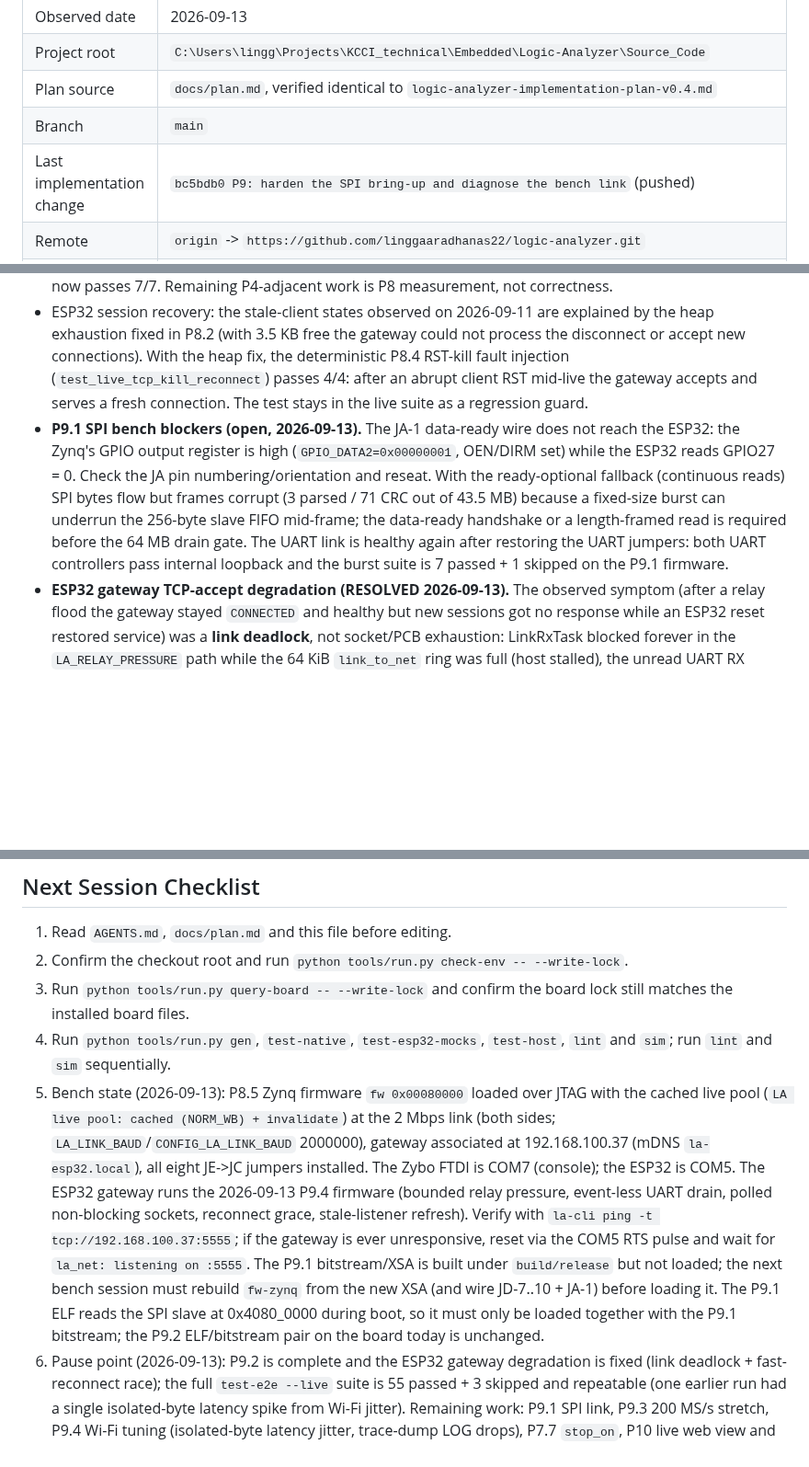
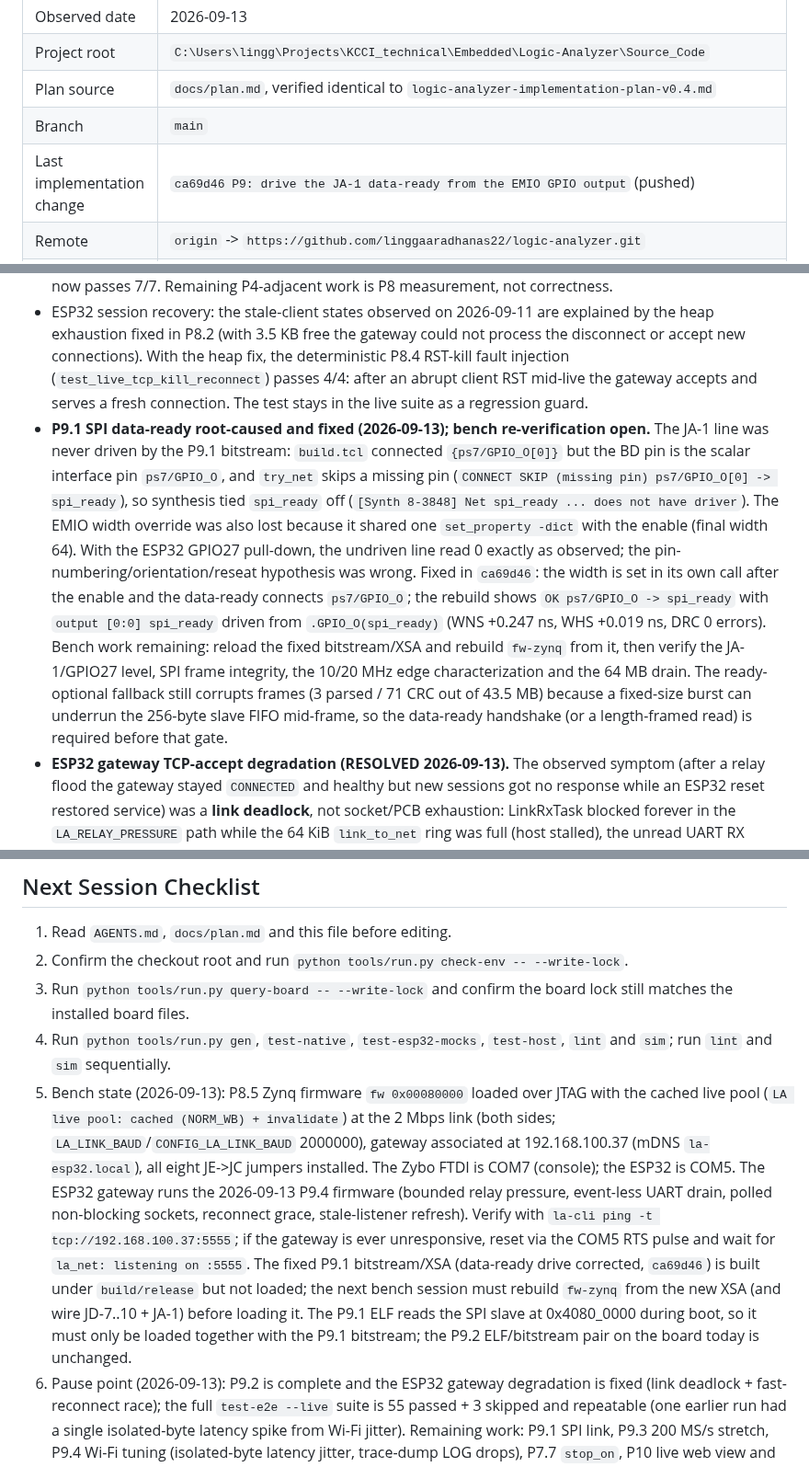
Before and after one commit to linggaaradhanas22/logic-analyzer, a Markdown page: docs/status.md, 3 parts joined by grey strips. Shown at 92% size. GitHub-like rendering; blank space fills up the shorter version.

Commit message:
docs: record the P9.1 data-ready fix

```diff
--- a/docs/status.md
+++ b/docs/status.md
@@ -61,5 +61,5 @@ commit, and the worktree is clean.
 | Project root | `C:\Users\lingg\Projects\KCCI_technical\Embedded\Logic-Analyzer\Source_Code` |
 | Plan source | `docs/plan.md`, verified identical to `logic-analyzer-implementation-plan-v0.4.md` |
 | Branch | `main` |
-| Last implementation change | `bc5bdb0 P9: harden the SPI bring-up and diagnose the bench link` (pushed) |
+| Last implementation change | `ca69d46 P9: drive the JA-1 data-ready from the EMIO GPIO output` (pushed) |
 | Remote | `origin` -> `https://github.com/linggaaradhanas22/logic-analyzer.git` |
@@ -249,7 +249,7 @@ the implementation is not present.
 - P4.10 HIL via a USB-UART adapter is optional now: the on-wire UART0 path is proven through the ESP32 gateway (clean PING/ABORT/LIVE_STOP frames observed in the Zynq RX FIFO over JTAG, then `la-cli` ping/status/captures over TCP). The adapter route remains available for `LA_HIL_PORT=COMx` runs.
 - P4 acquisition correctness is resolved on 2026-09-10 (see the session log): the AXI DMA S2MM status stream was enabled but tied off, the raw packer never closed word-aligned bursts with tlast (and leaked the deferred tlast into the next capture), and the pre-trigger ring leaked one leftover sample at the start of a run; a PRE=0 burst also used live pass-through until `stream_en` separated the modes. The P4.6 bench suite now passes 7/7. Remaining P4-adjacent work is P8 measurement, not correctness.
 - ESP32 session recovery: the stale-client states observed on 2026-09-11 are explained by the heap exhaustion fixed in P8.2 (with 3.5 KB free the gateway could not process the disconnect or accept new connections). With the heap fix, the deterministic P8.4 RST-kill fault injection (`test_live_tcp_kill_reconnect`) passes 4/4: after an abrupt client RST mid-live the gateway accepts and serves a fresh connection. The test stays in the live suite as a regression guard.
-- **P9.1 SPI bench blockers (open, 2026-09-13).** The JA-1 data-ready wire does not reach the ESP32: the Zynq's GPIO output register is high (`GPIO_DATA2=0x00000001`, OEN/DIRM set) while the ESP32 reads GPIO27 = 0. Check the JA pin numbering/orientation and reseat. With the ready-optional fallback (continuous reads) SPI bytes flow but frames corrupt (3 parsed / 71 CRC out of 43.5 MB) because a fixed-size burst can underrun the 256-byte slave FIFO mid-frame; the data-ready handshake or a length-framed read is required before the 64 MB drain gate. The UART link is healthy again after restoring the UART jumpers: both UART controllers pass internal loopback and the burst suite is 7 passed + 1 skipped on the P9.1 firmware.
+- **P9.1 SPI data-ready root-caused and fixed (2026-09-13); bench re-verification open.** The JA-1 line was never driven by the P9.1 bitstream: `build.tcl` connected `{ps7/GPIO_O[0]}` but the BD pin is the scalar interface pin `ps7/GPIO_O`, and `try_net` skips a missing pin (`CONNECT SKIP (missing pin) ps7/GPIO_O[0] -> spi_ready`), so synthesis tied `spi_ready` off (`[Synth 8-3848] Net spi_ready ... does not have driver`). The EMIO width override was also lost because it shared one `set_property -dict` with the enable (final width 64). With the ESP32 GPIO27 pull-down, the undriven line read 0 exactly as observed; the pin-numbering/orientation/reseat hypothesis was wrong. Fixed in `ca69d46`: the width is set in its own call after the enable and the data-ready connects `ps7/GPIO_O`; the rebuild shows `OK ps7/GPIO_O -> spi_ready` with `output [0:0] spi_ready` driven from `.GPIO_O(spi_ready)` (WNS +0.247 ns, WHS +0.019 ns, DRC 0 errors). Bench work remaining: reload the fixed bitstream/XSA and rebuild `fw-zynq` from it, then verify the JA-1/GPIO27 level, SPI frame integrity, the 10/20 MHz edge characterization and the 64 MB drain. The ready-optional fallback still corrupts frames (3 parsed / 71 CRC out of 43.5 MB) because a fixed-size burst can underrun the 256-byte slave FIFO mid-frame, so the data-ready handshake (or a length-framed read) is required before that gate.
 - **ESP32 gateway TCP-accept degradation (RESOLVED 2026-09-13).** The observed symptom (after a relay flood the gateway stayed `CONNECTED` and healthy but new sessions got no response while an ESP32 reset restored service) was a **link deadlock**, not socket/PCB exhaustion: LinkRxTask blocked forever in the `LA_RELAY_PRESSURE` path while the 64 KiB `link_to_net` ring was full (host stalled), the unread UART RX buffer kept RTS deasserted, the Zynq UART TX stalled and PONGs stopped. The fixes are recorded in the 2026-09-13 session log (bounded pressure wait, event-less UART drain, polled non-blocking sockets, stale-listener refresh, reconnect grace, host stale-NAK handling, single-client test-harness correction). Remaining P9.4 work: the isolated-byte latency gate occasionally exceeds the 25 ms budget under weak RSSI (one 92 ms observation in a full-suite run; passes in isolation), and the P8.3 trace dump is best-effort (a few LOG records can drop under relay pressure; the host tolerates ≤2% and the gateway stays healthy).
 - The ESP32 relay echo ceiling is about 40-44 kB/s round-trip and does not improve from 921600 to 2 Mbps (P5.5 measured 44.4 kB/s at 921600 and 39.5 kB/s at 2 Mbps with `fifo_ovf=0`). This is not one-way live capacity: at 2 Mbps the relay forwarded the full ~120 kB/s 115200 event stream in two runs with zero drops, but three later runs dropped 4-19% of EVT_DECODED frames under Wi-Fi/TCP stalls (RSSI -61 -> -67; `drop` +4105/+5763/+16926; the Zynq stayed clean: `dropped_segments=0`, `fifo_ovf=0`, `line_err=0`). The drops are no longer silent: since 2026-09-11 the relay reports them as `EVT_OVERRUN(stage=2 link)` (deterministic 3 s host read-stall test passes), so the host stops honestly instead of decoding a corrupted stream. P8.2 tuning settled on a 64 KiB static `link_to_net` ring with the lwIP windows back at 16 KiB; the full `test-e2e` suite is green with zero drops in the 60 s gate and a 65.5 KB heap floor. The 32 KiB-window variant was rejected: it exhausted the ESP32 heap during live streaming (3.5 KB free), stalling TCP and dropping 29 k frames without reports, which was the actual cause of the earlier combined-suite failures. The stale-client state observed during that exhaustion remains a P8.4 fault-injection item. At 921600 the wire itself was a real limit (the Zynq reported `EVT_OVERRUN(stage=1, dropped=25328)` in 10 s).
 - The `la_irq_connect()` SDT workaround depends on BSP internals (`ScuGicInitialized` in `xinterrupt_wrap.c`); re-check it on any Vitis/BSP upgrade and prefer a supported fix if AMD provides one.
@@ -266,7 +266,7 @@ the implementation is not present.
 2. Confirm the checkout root and run `python tools/run.py check-env -- --write-lock`.
 3. Run `python tools/run.py query-board -- --write-lock` and confirm the board lock still matches the installed board files.
 4. Run `python tools/run.py gen`, `test-native`, `test-esp32-mocks`, `test-host`, `lint` and `sim`; run `lint` and `sim` sequentially.
-5. Bench state (2026-09-13): P8.5 Zynq firmware `fw 0x00080000` loaded over JTAG with the cached live pool (`LA live pool: cached (NORM_WB) + invalidate`) at the 2 Mbps link (both sides; `LA_LINK_BAUD`/`CONFIG_LA_LINK_BAUD` 2000000), gateway associated at 192.168.100.37 (mDNS `la-esp32.local`), all eight JE->JC jumpers installed. The Zybo FTDI is COM7 (console); the ESP32 is COM5. The ESP32 gateway runs the 2026-09-13 P9.4 firmware (bounded relay pressure, event-less UART drain, polled non-blocking sockets, reconnect grace, stale-listener refresh). Verify with `la-cli ping -t tcp://192.168.100.37:5555`; if the gateway is ever unresponsive, reset via the COM5 RTS pulse and wait for `la_net: listening on :5555`. The P9.1 bitstream/XSA is built under `build/release` but not loaded; the next bench session must rebuild `fw-zynq` from the new XSA (and wire JD-7..10 + JA-1) before loading it. The P9.1 ELF reads the SPI slave at 0x4080_0000 during boot, so it must only be loaded together with the P9.1 bitstream; the P9.2 ELF/bitstream pair on the board today is unchanged.
+5. Bench state (2026-09-13): P8.5 Zynq firmware `fw 0x00080000` loaded over JTAG with the cached live pool (`LA live pool: cached (NORM_WB) + invalidate`) at the 2 Mbps link (both sides; `LA_LINK_BAUD`/`CONFIG_LA_LINK_BAUD` 2000000), gateway associated at 192.168.100.37 (mDNS `la-esp32.local`), all eight JE->JC jumpers installed. The Zybo FTDI is COM7 (console); the ESP32 is COM5. The ESP32 gateway runs the 2026-09-13 P9.4 firmware (bounded relay pressure, event-less UART drain, polled non-blocking sockets, reconnect grace, stale-listener refresh). Verify with `la-cli ping -t tcp://192.168.100.37:5555`; if the gateway is ever unresponsive, reset via the COM5 RTS pulse and wait for `la_net: listening on :5555`. The fixed P9.1 bitstream/XSA (data-ready drive corrected, `ca69d46`) is built under `build/release` but not loaded; the next bench session must rebuild `fw-zynq` from the new XSA (and wire JD-7..10 + JA-1) before loading it. The P9.1 ELF reads the SPI slave at 0x4080_0000 during boot, so it must only be loaded together with the P9.1 bitstream; the P9.2 ELF/bitstream pair on the board today is unchanged.
 6. Pause point (2026-09-13): P9.2 is complete and the ESP32 gateway degradation is fixed (link deadlock + fast-reconnect race); the full `test-e2e --live` suite is 55 passed + 3 skipped and repeatable (one earlier run had a single isolated-byte latency spike from Wi-Fi jitter). Remaining work: P9.1 SPI link, P9.3 200 MS/s stretch, P9.4 Wi-Fi tuning (isolated-byte latency jitter, trace-dump LOG drops), P7.7 `stop_on`, P10 live web view and release. Bench state: gateway at 192.168.100.37 (2 Mbps, 64 KiB ring, 2 ms poll), Zynq running the P9.2 ELF (`fw 0x00080000`, cached live pool, trace ring, compact event support), all eight JE->JC jumpers installed. `la-cli live --compact` selects the compact encoding; `la-cli trace` drives the trace ring.
 7. Keep ESP-IDF generated configuration at `build/esp32/sdkconfig`; do not commit a source-level `sdkconfig`. Change Wi-Fi credentials with `.venv\Scripts\python.exe tools\set_wifi.py`. The ESP32 auto-reset does not assert GPIO0: use the manual BOOT/EN sequence plus esptool `--before no_reset` for flashes, and keep console readers from asserting DTR/RTS.
 8. After source or protocol changes, rerun the relevant native and simulation gates and update this document with the command, result and report path.
```
Also changed, not shown: other parts of docs/status.md (+4 -3 lines).
